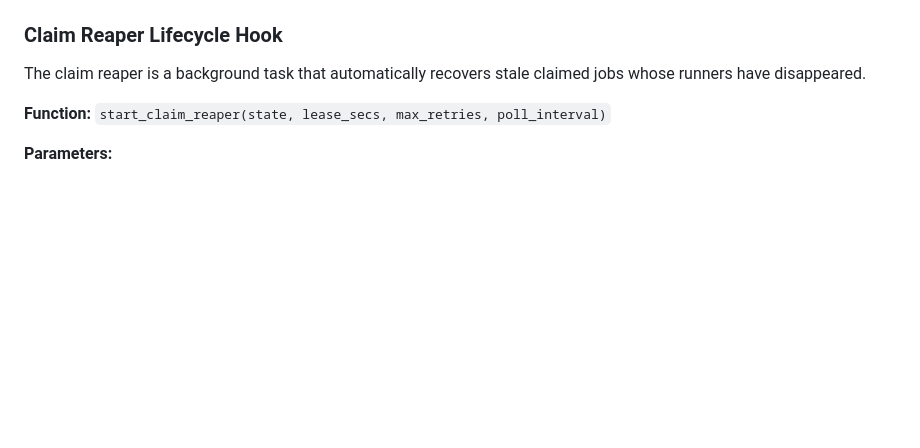
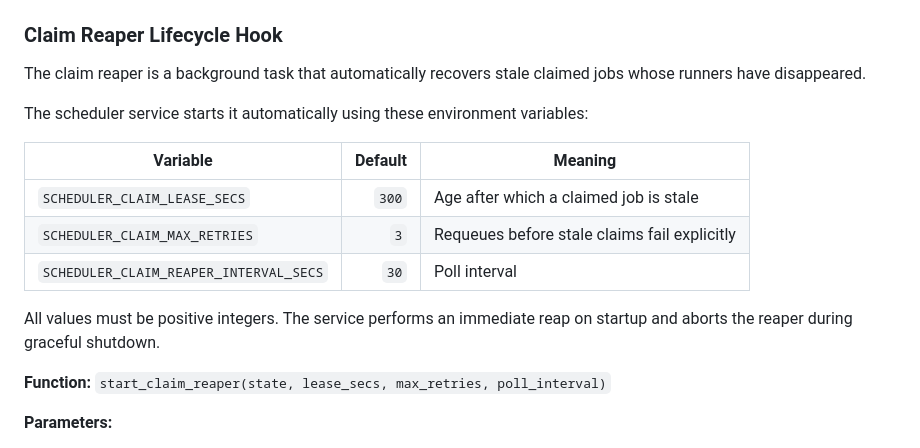
Before and after one commit to aliasfoxkde/GitForge, a Markdown page: docs/API.md, the part around the change. Drawn GitHub-style; blank space fills up the shorter version.

Commit message:
docs: document scheduler reaper configuration

```diff
--- a/docs/API.md
+++ b/docs/API.md
@@ -438,6 +438,17 @@ The receipt is not a guarantee of success — both `succeeded` and `failed` outc
 
 The claim reaper is a background task that automatically recovers stale claimed jobs whose runners have disappeared.
 
+The scheduler service starts it automatically using these environment variables:
+
+| Variable | Default | Meaning |
+|---|---:|---|
+| `SCHEDULER_CLAIM_LEASE_SECS` | `300` | Age after which a claimed job is stale |
+| `SCHEDULER_CLAIM_MAX_RETRIES` | `3` | Requeues before stale claims fail explicitly |
+| `SCHEDULER_CLAIM_REAPER_INTERVAL_SECS` | `30` | Poll interval |
+
+All values must be positive integers. The service performs an immediate reap
+on startup and aborts the reaper during graceful shutdown.
+
 **Function:** `start_claim_reaper(state, lease_secs, max_retries, poll_interval)`
 
 **Parameters:**
```
